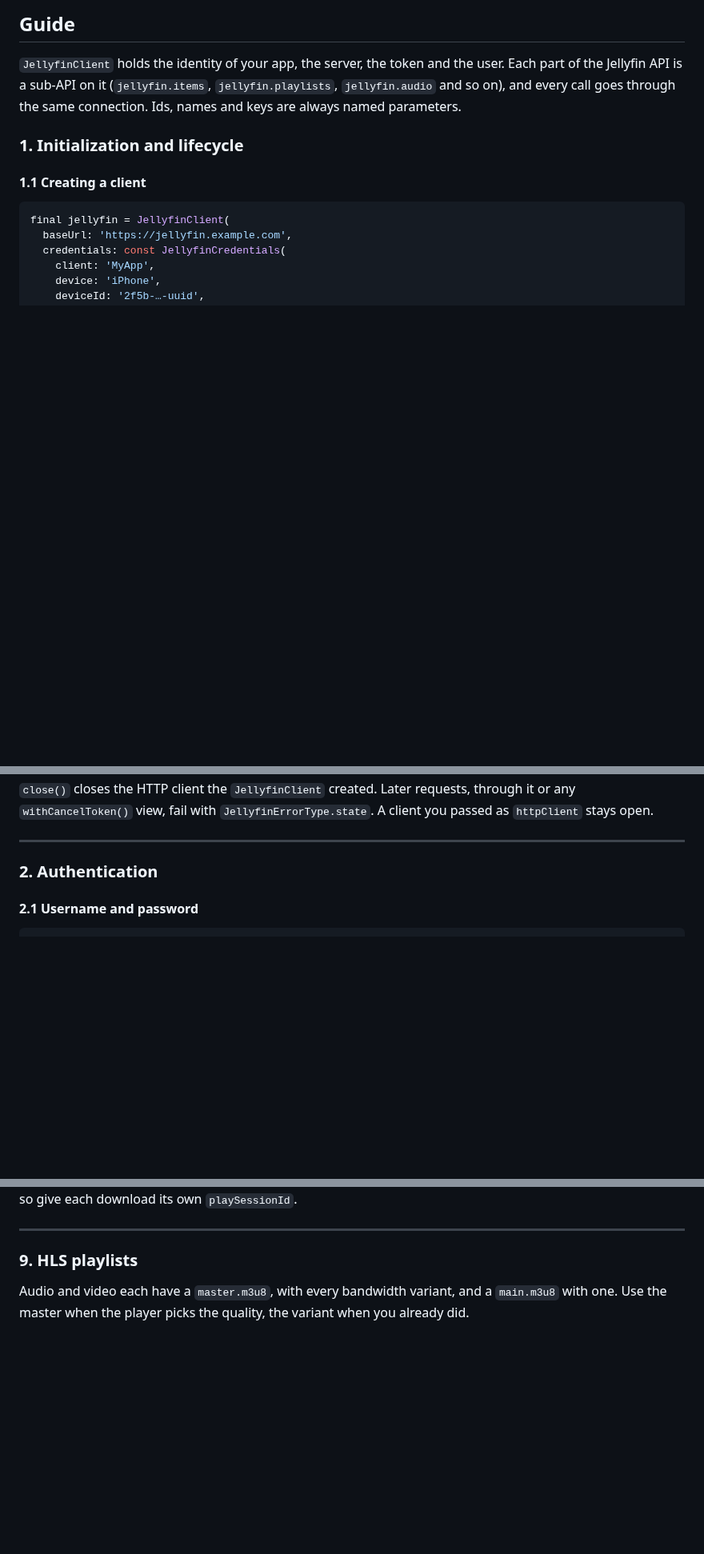
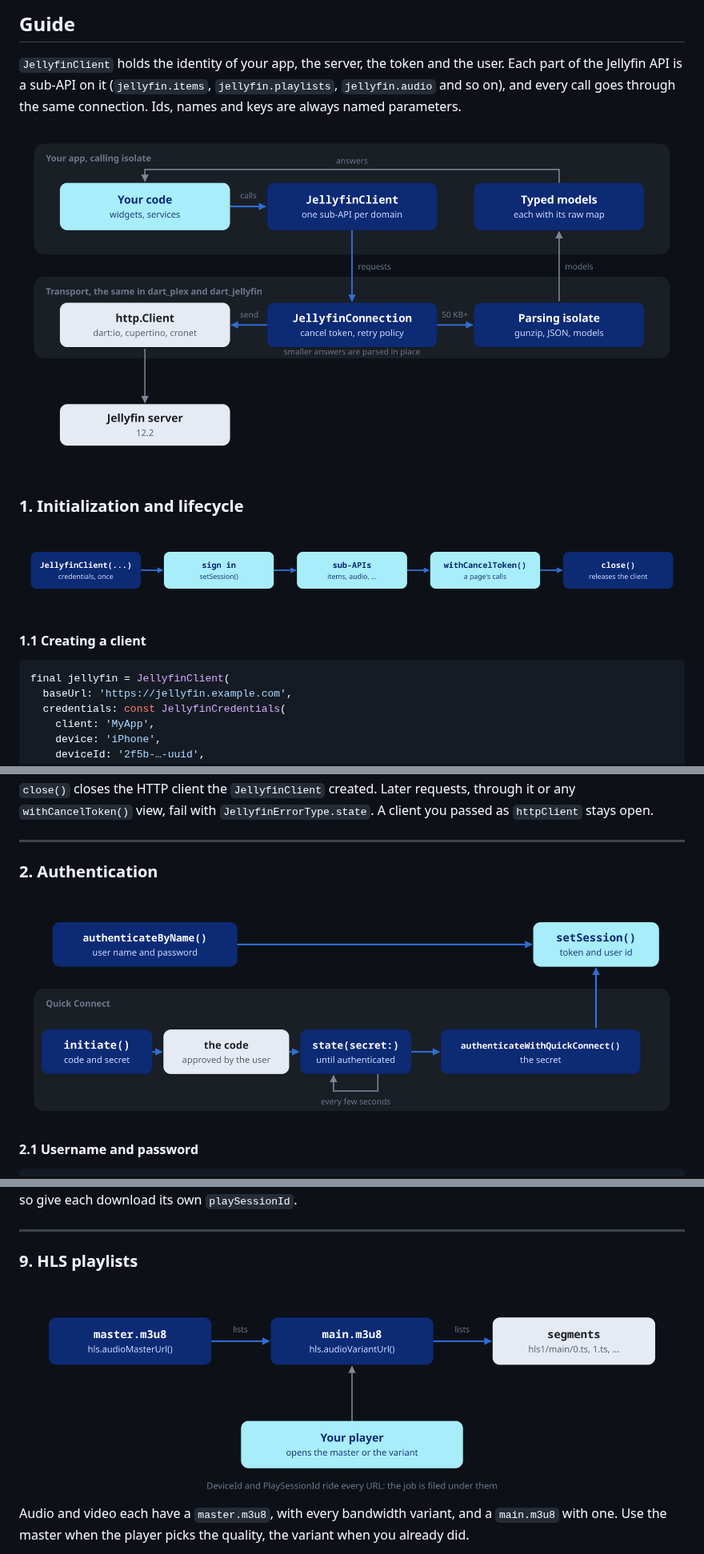
Before and after one commit to ales-drnz/dart_jellyfin, a Markdown page: README.md, 3 parts joined by grey strips. Shown at 80% size. GitHub-like rendering; pictures changed too: imgs/diagrams/architecture.png (added), imgs/diagrams/client_lifecycle.png (added), imgs/diagrams/hls_playlists.png (added); blank space fills up the shorter version.

```diff
--- a/README.md
+++ b/README.md
@@ -416,7 +416,11 @@ Future<void> main() async {
 
 `JellyfinClient` holds the identity of your app, the server, the token and the user. Each part of the Jellyfin API is a sub-API on it (`jellyfin.items`, `jellyfin.playlists`, `jellyfin.audio` and so on), and every call goes through the same connection. Ids, names and keys are always named parameters.
 
+<img src="https://raw.githubusercontent.com/ales-drnz/dart_jellyfin/main/imgs/diagrams/architecture.png" width="100%" alt="Architecture: your code calls JellyfinClient; JellyfinConnection sends through an http.Client and parses large answers on a background isolate into typed models">
+
 ### 1. Initialization and lifecycle
+
+<img src="https://raw.githubusercontent.com/ales-drnz/dart_jellyfin/main/imgs/diagrams/client_lifecycle.png" width="100%" alt="Client lifecycle: JellyfinClient, sign in with setSession, sub-APIs, withCancelToken, close">
 
 #### 1.1 Creating a client
 
@@ -528,6 +532,8 @@ open.
 ---
 
 ### 2. Authentication
+
+<img src="https://raw.githubusercontent.com/ales-drnz/dart_jellyfin/main/imgs/diagrams/sign_in_flow.png" width="100%" alt="Sign-in: authenticateByName, or Quick Connect with initiate, the approved code, state until authenticated and authenticateWithQuickConnect; then setSession">
 
 #### 2.1 Username and password
 
@@ -1289,6 +1295,8 @@ say, so give each download its own `playSessionId`.
 
 ### 9. HLS playlists
 
+<img src="https://raw.githubusercontent.com/ales-drnz/dart_jellyfin/main/imgs/diagrams/hls_playlists.png" width="100%" alt="HLS: the master playlist lists the variant playlist, which lists the segments; DeviceId and PlaySessionId ride every URL">
+
 Audio and video each have a `master.m3u8`, with every bandwidth variant,
 and a `main.m3u8` with one. Use the master when the player picks the
 quality, the variant when you already did.
```
Also changed, not shown: other parts of README.md (+4 -0 lines), imgs/diagrams/events.png (added), imgs/diagrams/play_reporting.png (added), 3 other files.
